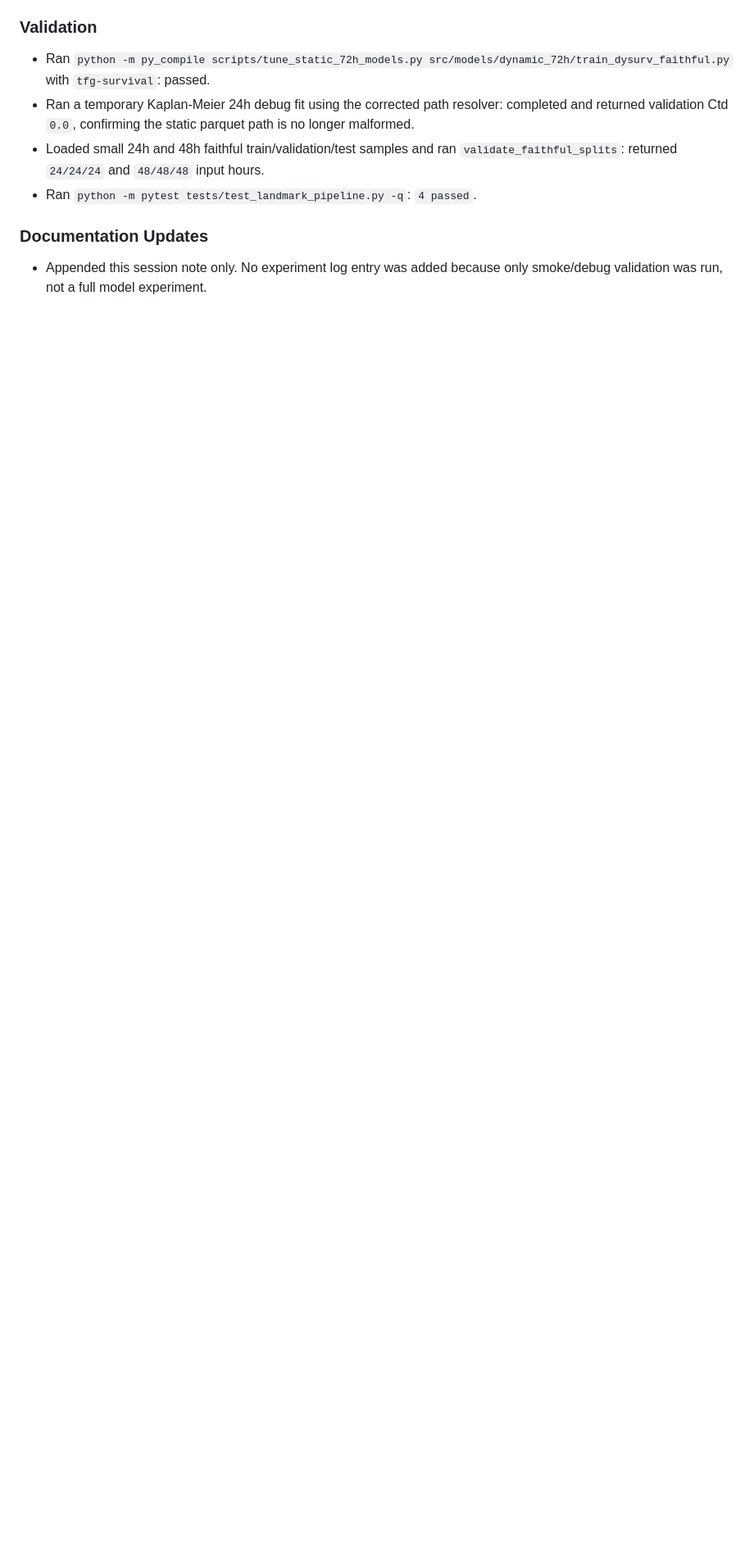
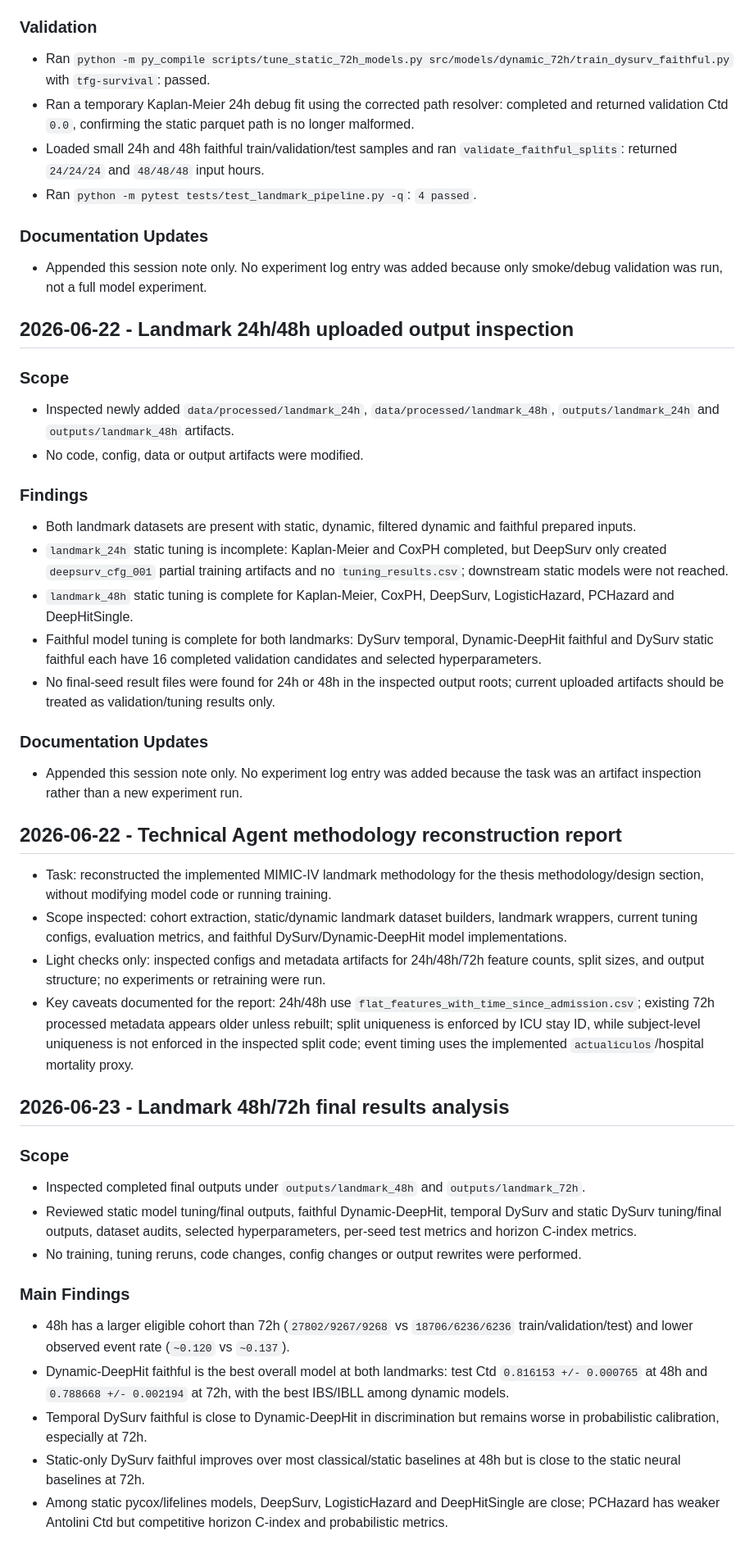
Before and after one commit to javifer30/tfg-javi-mates-survival-modeling, a Markdown page: SESSION_NOTES.md, the part around one of its changes. Shown at 82% size. Drawn GitHub-style; blank space fills up the shorter version.

```diff
--- a/SESSION_NOTES.md
+++ b/SESSION_NOTES.md
@@ -3142,3 +3142,68 @@ time-series generation.
 
 - Appended this session note only. No experiment log entry was added because
   only smoke/debug validation was run, not a full model experiment.
+
+## 2026-06-22 - Landmark 24h/48h uploaded output inspection
+
+### Scope
+
+- Inspected newly added `data/processed/landmark_24h`,
+  `data/processed/landmark_48h`, `outputs/landmark_24h` and
+  `outputs/landmark_48h` artifacts.
+- No code, config, data or output artifacts were modified.
+
+### Findings
+
+- Both landmark datasets are present with static, dynamic, filtered dynamic and
+  faithful prepared inputs.
+- `landmark_24h` static tuning is incomplete: Kaplan-Meier and CoxPH completed,
+  but DeepSurv only created `deepsurv_cfg_001` partial training artifacts and no
+  `tuning_results.csv`; downstream static models were not reached.
+- `landmark_48h` static tuning is complete for Kaplan-Meier, CoxPH, DeepSurv,
+  LogisticHazard, PCHazard and DeepHitSingle.
+- Faithful model tuning is complete for both landmarks:
+  DySurv temporal, Dynamic-DeepHit faithful and DySurv static faithful each have
+  16 completed validation candidates and selected hyperparameters.
+- No final-seed result files were found for 24h or 48h in the inspected output
+  roots; current uploaded artifacts should be treated as validation/tuning
+  results only.
+
+### Documentation Updates
+
+- Appended this session note only. No experiment log entry was added because the
+  task was an artifact inspection rather than a new experiment run.
+## 2026-06-22 - Technical Agent methodology reconstruction report
+
+- Task: reconstructed the implemented MIMIC-IV landmark methodology for the thesis methodology/design section, without modifying model code or running training.
+- Scope inspected: cohort extraction, static/dynamic landmark dataset builders, landmark wrappers, current tuning configs, evaluation metrics, and faithful DySurv/Dynamic-DeepHit model implementations.
+- Light checks only: inspected configs and metadata artifacts for 24h/48h/72h feature counts, split sizes, and output structure; no experiments or retraining were run.
+- Key caveats documented for the report: 24h/48h use `flat_features_with_time_since_admission.csv`; existing 72h processed metadata appears older unless rebuilt; split uniqueness is enforced by ICU stay ID, while subject-level uniqueness is not enforced in the inspected split code; event timing uses the implemented `actualiculos`/hospital mortality proxy.
+
+## 2026-06-23 - Landmark 48h/72h final results analysis
+
+### Scope
+
+- Inspected completed final outputs under `outputs/landmark_48h` and
+  `outputs/landmark_72h`.
+- Reviewed static model tuning/final outputs, faithful Dynamic-DeepHit,
+  temporal DySurv and static DySurv tuning/final outputs, dataset audits,
+  selected hyperparameters, per-seed test metrics and horizon C-index metrics.
+- No training, tuning reruns, code changes, config changes or output rewrites
+  were performed.
+
+### Main Findings
+
+- 48h has a larger eligible cohort than 72h (`27802/9267/9268` vs
+  `18706/6236/6236` train/validation/test) and lower observed event rate
+  (`~0.120` vs `~0.137`).
+- Dynamic-DeepHit faithful is the best overall model at both landmarks:
+  test Ctd `0.816153 +/- 0.000765` at 48h and
+  `0.788668 +/- 0.002194` at 72h, with the best IBS/IBLL among dynamic models.
+- Temporal DySurv faithful is close to Dynamic-DeepHit in discrimination but
+  remains worse in probabilistic calibration, especially at 72h.
+- Static-only DySurv faithful improves over most classical/static baselines at
+  48h but is close to the static neural baselines at 72h.
+- Among static pycox/lifelines models, DeepSurv, LogisticHazard and
+  DeepHitSingle are close; PCHazard has weaker Antolini Ctd but competitive
+  horizon C-index and probabilistic metrics.
+
```
Also changed, not shown: other parts of SESSION_NOTES.md (+34 -0 lines).
